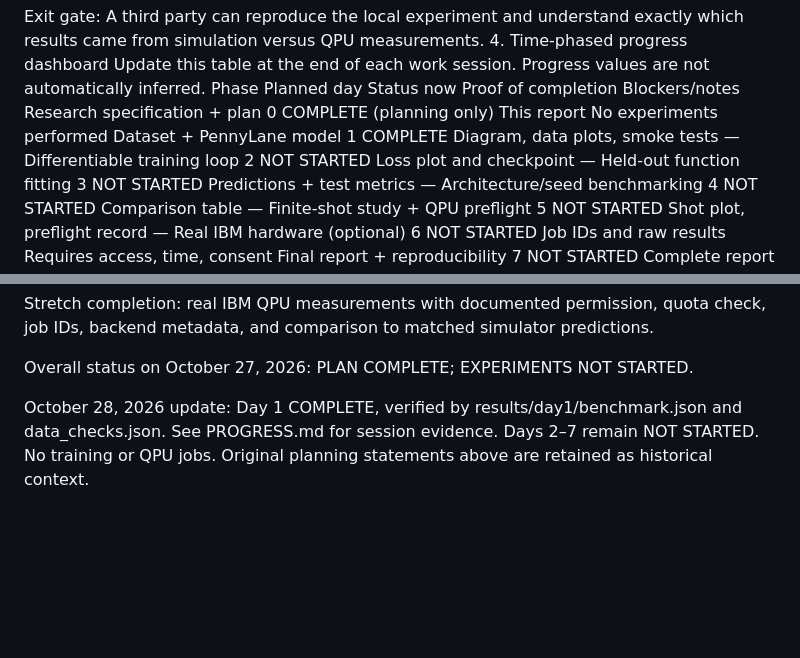
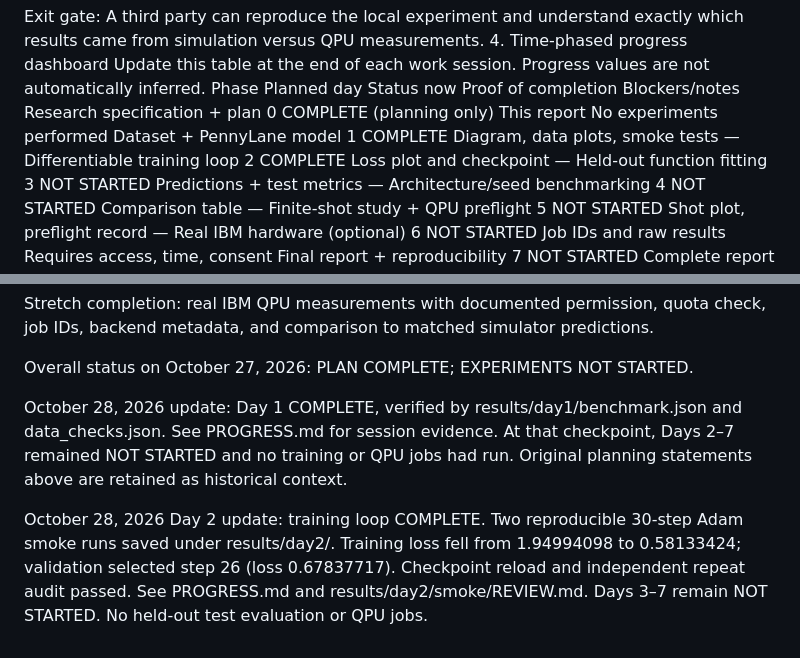
Before and after one commit to BenjieN07/QCL_project, a Markdown page: QCL_Implementation_Plan.md, 2 parts joined by grey strips. Rendered like a GitHub page; blank space fills up the shorter version.

```diff
--- a/QCL_Implementation_Plan.md
+++ b/QCL_Implementation_Plan.md
@@ -133,7 +133,7 @@ Update this table at the end of each work session. Progress values are not autom
 Phase	Planned day	Status now	Proof of completion	Blockers/notes
 Research specification + plan	0	COMPLETE (planning only)	This report	No experiments performed
 Dataset + PennyLane model	1	COMPLETE	Diagram, data plots, smoke tests	—
-Differentiable training loop	2	NOT STARTED	Loss plot and checkpoint	—
+Differentiable training loop	2	COMPLETE	Loss plot and checkpoint	—
 Held-out function fitting	3	NOT STARTED	Predictions + test metrics	—
 Architecture/seed benchmarking	4	NOT STARTED	Comparison table	—
 Finite-shot study + QPU preflight	5	NOT STARTED	Shot plot, preflight record	—
@@ -207,4 +207,6 @@ Stretch completion: real IBM QPU measurements with documented permission, quota
 
 Overall status on October 27, 2026: PLAN COMPLETE; EXPERIMENTS NOT STARTED.
 
-October 28, 2026 update: Day 1 COMPLETE, verified by results/day1/benchmark.json and data_checks.json. See PROGRESS.md for session evidence. Days 2–7 remain NOT STARTED. No training or QPU jobs. Original planning statements above are retained as historical context.
+October 28, 2026 update: Day 1 COMPLETE, verified by results/day1/benchmark.json and data_checks.json. See PROGRESS.md for session evidence. At that checkpoint, Days 2–7 remained NOT STARTED and no training or QPU jobs had run. Original planning statements above are retained as historical context.
+
+October 28, 2026 Day 2 update: training loop COMPLETE. Two reproducible 30-step Adam smoke runs saved under results/day2/. Training loss fell from 1.94994098 to 0.58133424; validation selected step 26 (loss 0.67837717). Checkpoint reload and independent repeat audit passed. See PROGRESS.md and results/day2/smoke/REVIEW.md. Days 3–7 remain NOT STARTED. No held-out test evaluation or QPU jobs.
```
Also changed, not shown: other parts of QCL_Implementation_Plan.md (+5 -5 lines), PROGRESS.md (+7 -1 lines).
